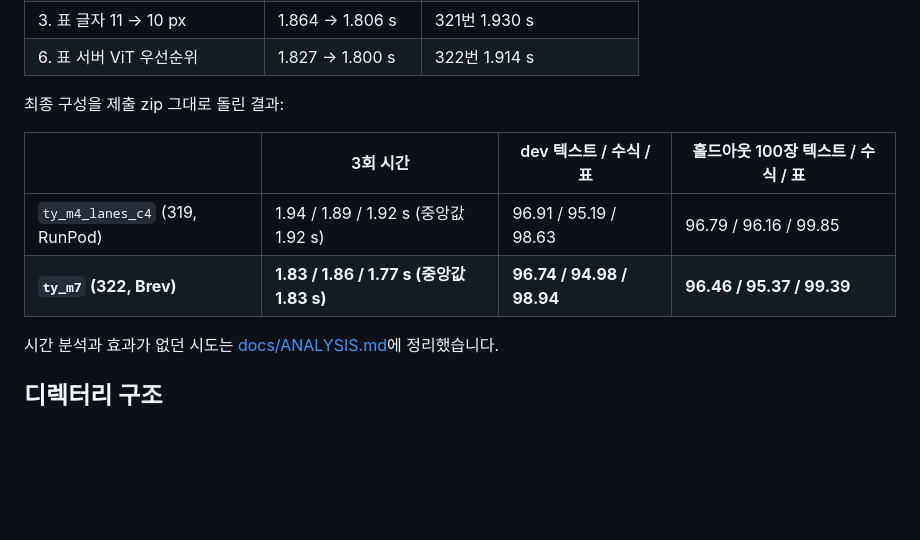
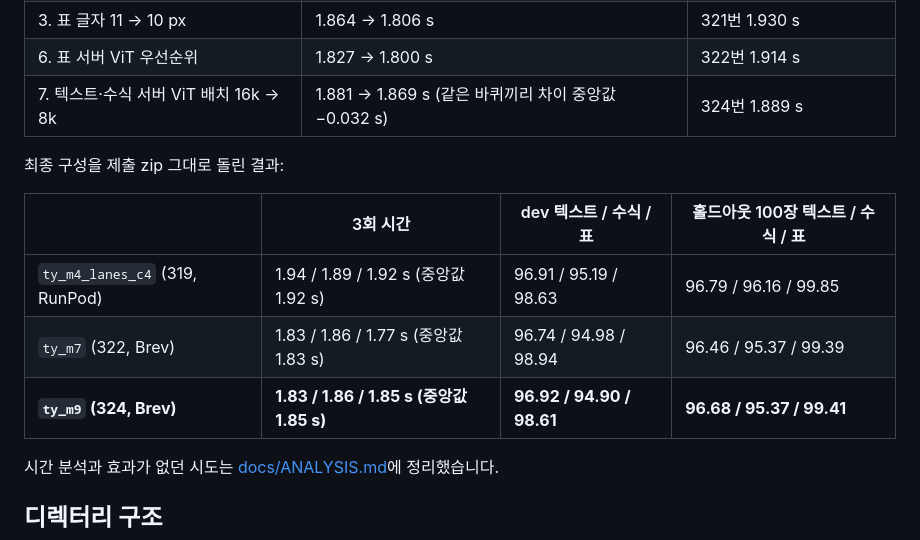
Before and after one commit to taeyang0505/Gravity-OCR-Speed-Run, a Markdown page: README.md, the part around one of its changes. GitHub-like rendering; blank space fills up the shorter version.

```diff
--- a/README.md
+++ b/README.md
@@ -86,13 +93,15 @@ ViT MLP의 gate_up 행렬곱(FP8, FP16 누적)과 SiLU·곱을 Triton 커널 하
 | 1. 텍스트 동시 처리 160 → 200 | 1.944 → 1.925 s | 두 가지 함께 320번 1.948 s |
 | 3. 표 글자 11 → 10 px | 1.864 → 1.806 s | 321번 1.930 s |
 | 6. 표 서버 ViT 우선순위 | 1.827 → 1.800 s | 322번 1.914 s |
+| 7. 텍스트·수식 서버 ViT 배치 16k → 8k | 1.881 → 1.869 s (같은 바퀴끼리 차이 중앙값 −0.032 s) | 324번 1.889 s |
 
 최종 구성을 제출 zip 그대로 돌린 결과:
 
 | | 3회 시간 | dev 텍스트 / 수식 / 표 | 홀드아웃 100장 텍스트 / 수식 / 표 |
 |---|---|---|---|
 | `ty_m4_lanes_c4` (319, RunPod) | 1.94 / 1.89 / 1.92 s (중앙값 1.92 s) | 96.91 / 95.19 / 98.63 | 96.79 / 96.16 / 99.85 |
-| **`ty_m7` (322, Brev)** | **1.83 / 1.86 / 1.77 s (중앙값 1.83 s)** | **96.74 / 94.98 / 98.94** | **96.46 / 95.37 / 99.39** |
+| `ty_m7` (322, Brev) | 1.83 / 1.86 / 1.77 s (중앙값 1.83 s) | 96.74 / 94.98 / 98.94 | 96.46 / 95.37 / 99.39 |
+| **`ty_m9` (324, Brev)** | **1.83 / 1.86 / 1.85 s (중앙값 1.85 s)** | **96.92 / 94.90 / 98.61** | **96.68 / 95.37 / 99.41** |
 
 시간 분석과 효과가 없던 시도는 [docs/ANALYSIS.md](docs/ANALYSIS.md)에 정리했습니다.
 
```
Also changed, not shown: other parts of README.md (+11 -4 lines), results/night_2026-11-22/README.md (+16 -2 lines), submission/NOTICE.md (+1 -0 lines), docs/leaderboard.png, 8 other files.
